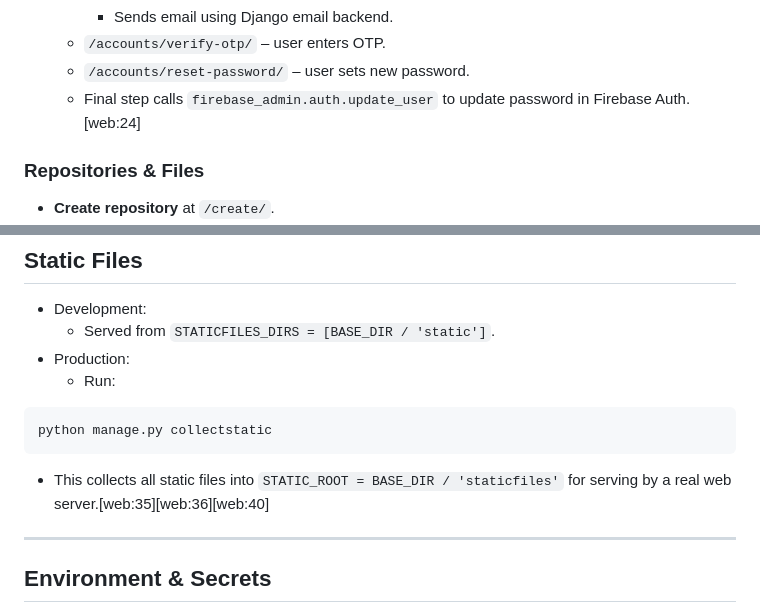
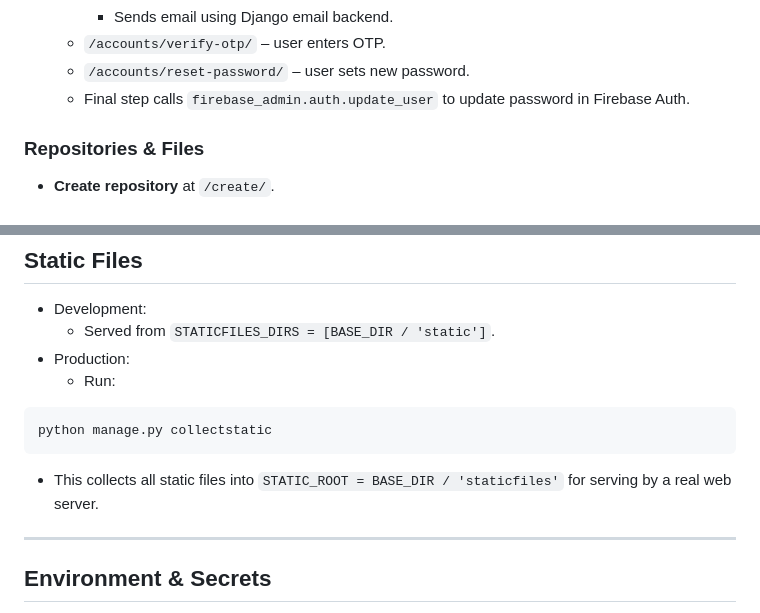
Before and after one commit to ronakshah20/Codehub, a Markdown page: README.md, 2 parts joined by grey strips. Rendered like a GitHub page.

Commit message:
Add project

````diff
--- a/README.md
+++ b/README.md
@@ -274,7 +274,7 @@ The app will be available at:
      - Sends email using Django email backend.
    - `/accounts/verify-otp/` – user enters OTP.
    - `/accounts/reset-password/` – user sets new password.
-   - Final step calls `firebase_admin.auth.update_user` to update password in Firebase Auth.[web:24]
+   - Final step calls `firebase_admin.auth.update_user` to update password in Firebase Auth.
 
 ### Repositories & Files
 
@@ -318,7 +318,7 @@ All repository and file routes are protected with `@login_required(login_url='/a
 ```bash
 python manage.py collectstatic
 ```
-  - This collects all static files into `STATIC_ROOT = BASE_DIR / 'staticfiles'` for serving by a real web server.[web:35][web:36][web:40]
+  - This collects all static files into `STATIC_ROOT = BASE_DIR / 'staticfiles'` for serving by a real web server.
 
 ---
 
````
